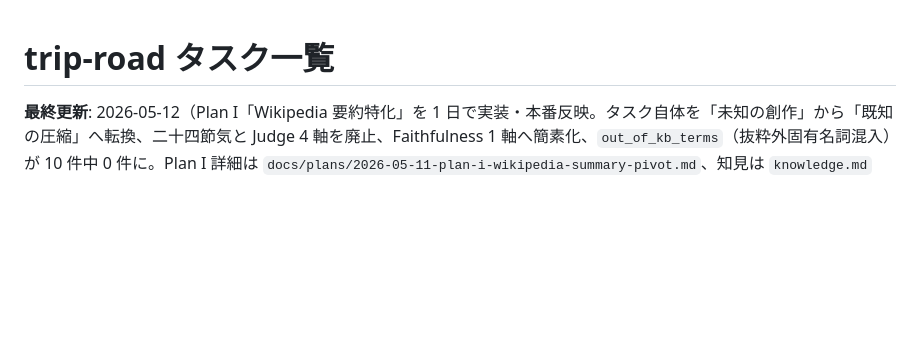
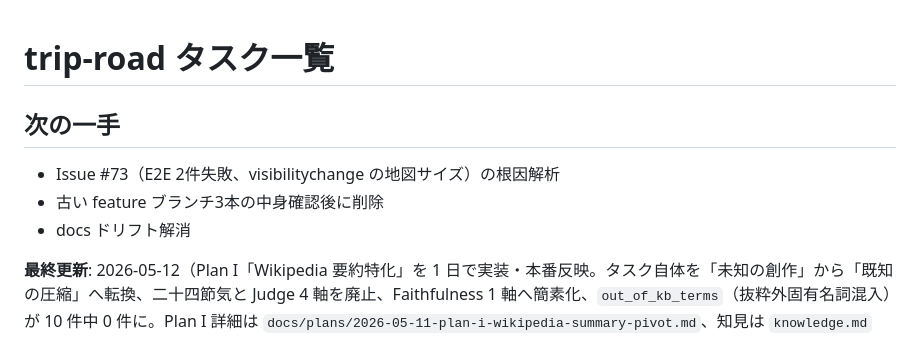
Before and after one commit to tetutetu214/trip-road, a Markdown page: docs/todo.md, the part around the change. Rendered like a GitHub page; blank space fills up the shorter version.

Commit message:
docs(todo): 次の一手セクションを追加
Co-Authored-By: Claude Fable 5 <noreply@anthropic.com>
Claude-Session: https://claude.ai/code/session_01AeKPUZv8LuxmyMwoyhEaMM

```diff
--- a/docs/todo.md
+++ b/docs/todo.md
@@ -1,4 +1,9 @@
 # trip-road タスク一覧
+
+## 次の一手 <!-- next-move: 2026-07-12 -->
+- Issue #73（E2E 2件失敗、visibilitychange の地図サイズ）の根因解析
+- 古い feature ブランチ3本の中身確認後に削除
+- docs ドリフト解消
 
 **最終更新**: 2026-05-12（Plan I「Wikipedia 要約特化」を 1 日で実装・本番反映。タスク自体を「未知の創作」から「既知の圧縮」へ転換、二十四節気と Judge 4 軸を廃止、Faithfulness 1 軸へ簡素化、`out_of_kb_terms`（抜粋外固有名詞混入）が 10 件中 0 件に。Plan I 詳細は `docs/plans/2026-05-11-plan-i-wikipedia-summary-pivot.md`、知見は `knowledge.md` 4.24 章）
 
```
